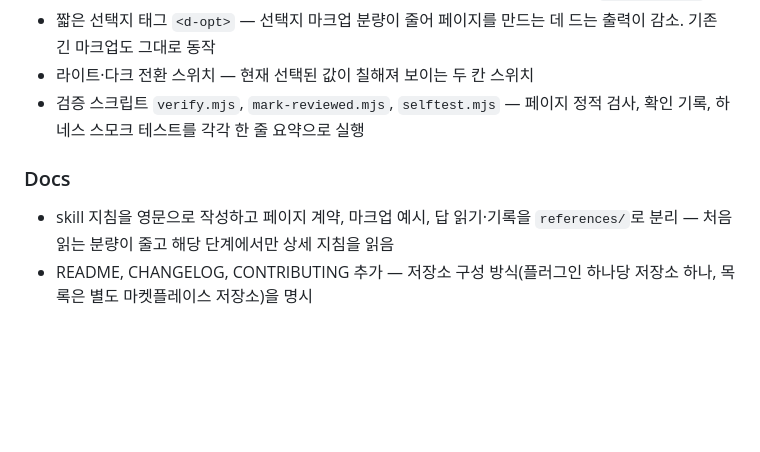
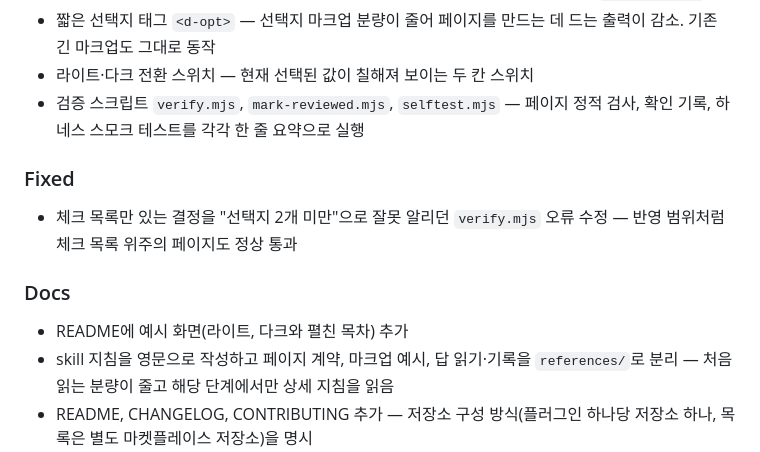
Before and after one commit to kimeloo/visual-decisions-plugin, a Markdown page: CHANGELOG.md, the part around the change. Rendered like a GitHub page; blank space fills up the shorter version.

```diff
--- a/CHANGELOG.md
+++ b/CHANGELOG.md
@@ -14,7 +14,11 @@
 - 라이트·다크 전환 스위치 — 현재 선택된 값이 칠해져 보이는 두 칸 스위치
 - 검증 스크립트 `verify.mjs`, `mark-reviewed.mjs`, `selftest.mjs` — 페이지 정적 검사, 확인 기록, 하네스 스모크 테스트를 각각 한 줄 요약으로 실행
 
+### Fixed
+- 체크 목록만 있는 결정을 "선택지 2개 미만"으로 잘못 알리던 `verify.mjs` 오류 수정 — 반영 범위처럼 체크 목록 위주의 페이지도 정상 통과
+
 ### Docs
+- README에 예시 화면(라이트, 다크와 펼친 목차) 추가
 - skill 지침을 영문으로 작성하고 페이지 계약, 마크업 예시, 답 읽기·기록을 `references/`로 분리 — 처음 읽는 분량이 줄고 해당 단계에서만 상세 지침을 읽음
 - README, CHANGELOG, CONTRIBUTING 추가 — 저장소 구성 방식(플러그인 하나당 저장소 하나, 목록은 별도 마켓플레이스 저장소)을 명시
 
```
Also changed, not shown: README.md (+17 -0 lines), docs/images/board-dark-toc.png (added), docs/images/board-light.png (added).
